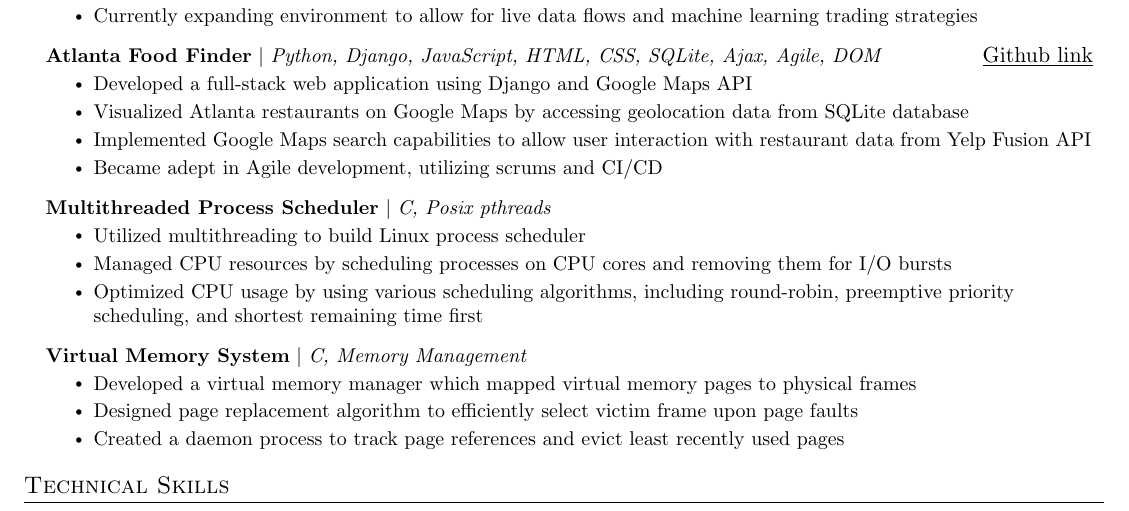
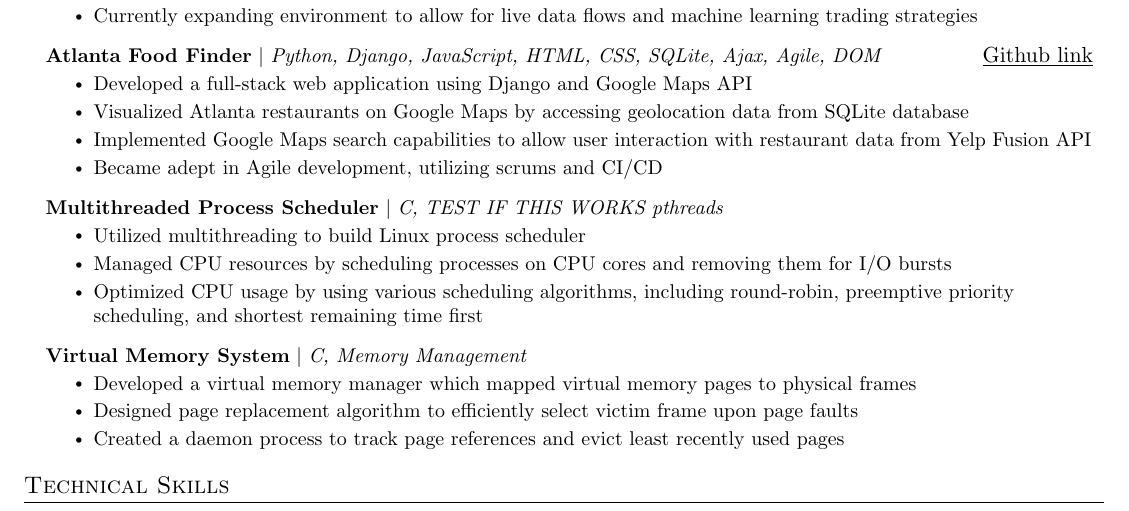
Before and after one commit to stephenl99/Resume, a LaTeX document (main.tex): part of the page, cut so that both start at the same text. Compiled offline with pdfLaTeX.

Commit message:
Updates from Overleaf

```diff
--- a/main.tex
+++ b/main.tex
@@ -198,7 +198,7 @@
           \resumeItemListEnd
 
     \resumeProjectHeading
-      {\textbf{Multithreaded Process Scheduler} $|$ \emph{C, Posix pthreads}}{\emph{}}
+      {\textbf{Multithreaded Process Scheduler} $|$ \emph{C, TEST IF THIS WORKS pthreads}}{\emph{}}
           \resumeItemListStart
             \resumeItem{Utilized multithreading to build Linux process scheduler}
             \resumeItem{Managed CPU resources by scheduling processes on CPU cores and removing them for I/O bursts}
```
